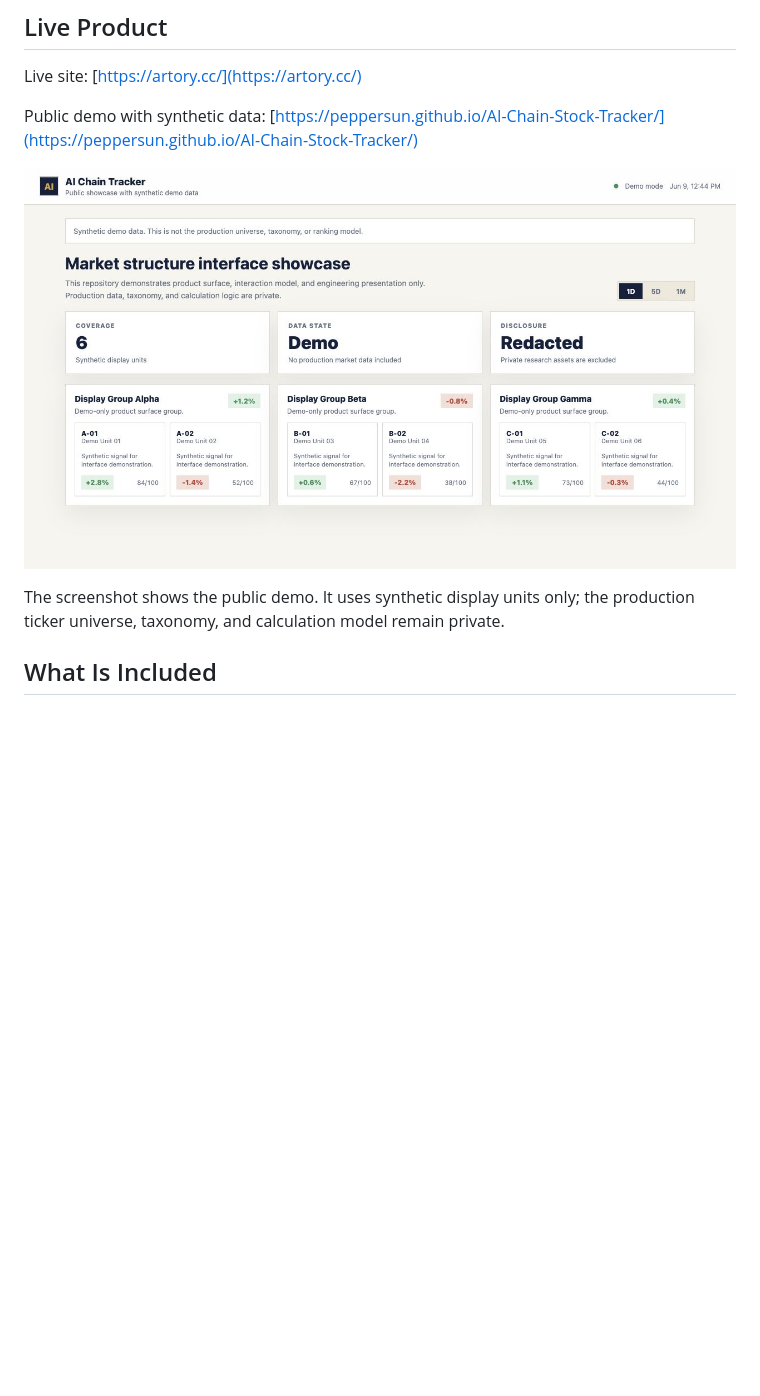
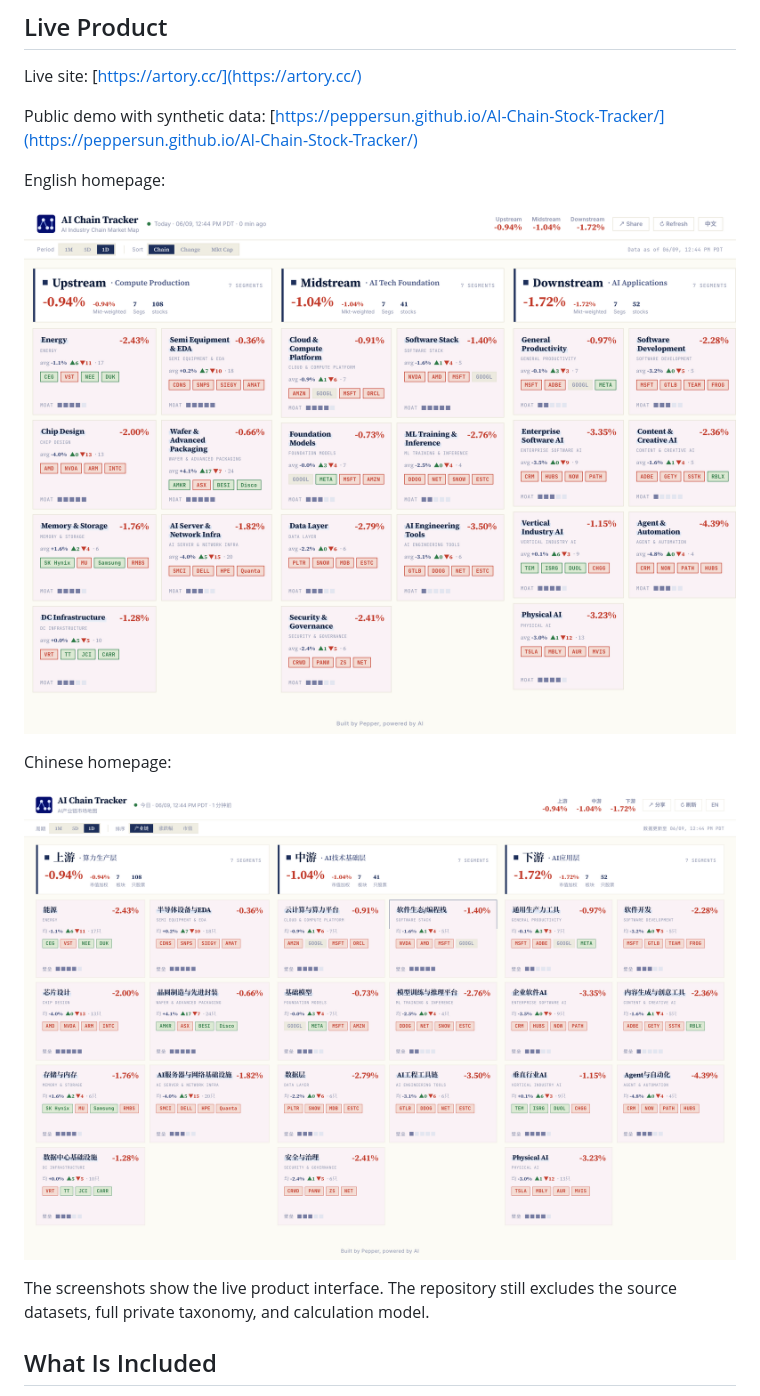
Before and after one commit to PepperSun/AI-Chain-Stock-Tracker, a Markdown page: README.md, the part around the change. Rendered like a GitHub page; pictures changed too: assets/homepage-cn.png (added), assets/homepage-en.png (added), assets/live-demo-homepage.png (deleted); blank space fills up the shorter version.

Commit message:
docs: replace README screenshots with production EN and CN captures

```diff
--- a/README.md
+++ b/README.md
@@ -16,10 +16,16 @@ Live site: [https://artory.cc/](https://artory.cc/)
 Public demo with synthetic data:
 [https://peppersun.github.io/AI-Chain-Stock-Tracker/](https://peppersun.github.io/AI-Chain-Stock-Tracker/)
 
-![AI Chain Tracker public demo homepage](assets/live-demo-homepage.png)
+English homepage:
 
-The screenshot shows the public demo. It uses synthetic display units only; the
-production ticker universe, taxonomy, and calculation model remain private.
+![AI Chain Tracker English homepage](assets/homepage-en.png)
+
+Chinese homepage:
+
+![AI Chain Tracker Chinese homepage](assets/homepage-cn.png)
+
+The screenshots show the live product interface. The repository still excludes
+the source datasets, full private taxonomy, and calculation model.
 
 ## What Is Included
 
```
